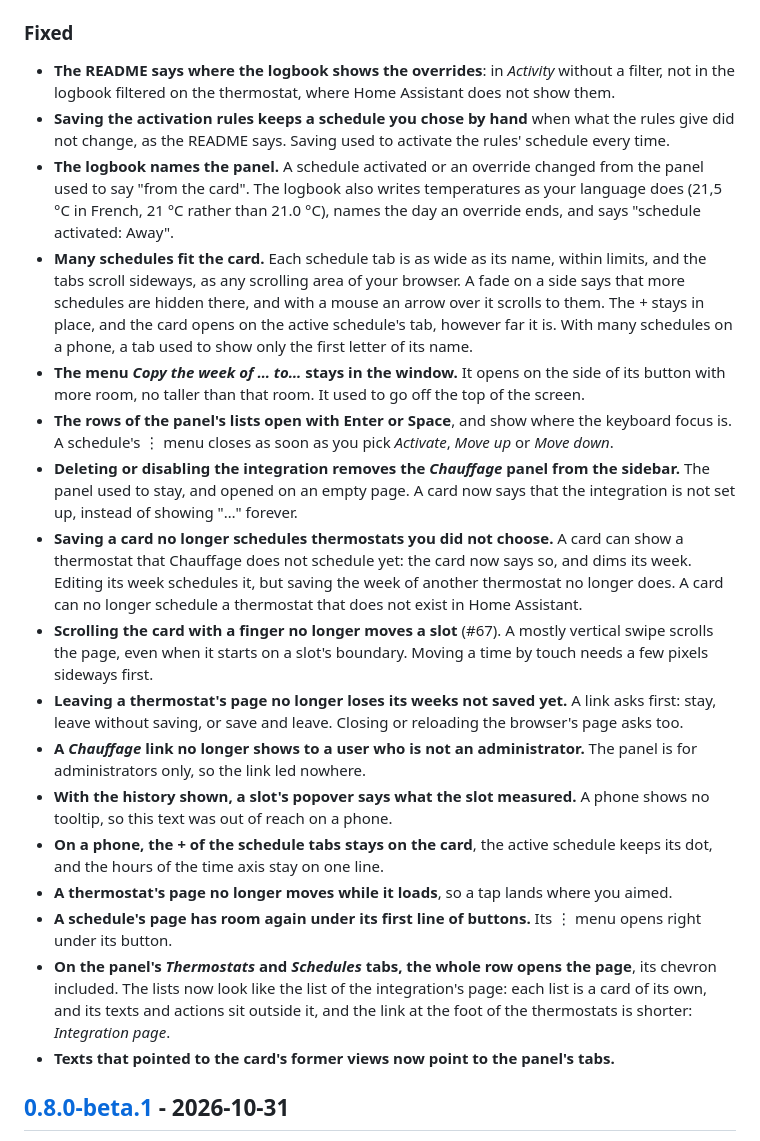
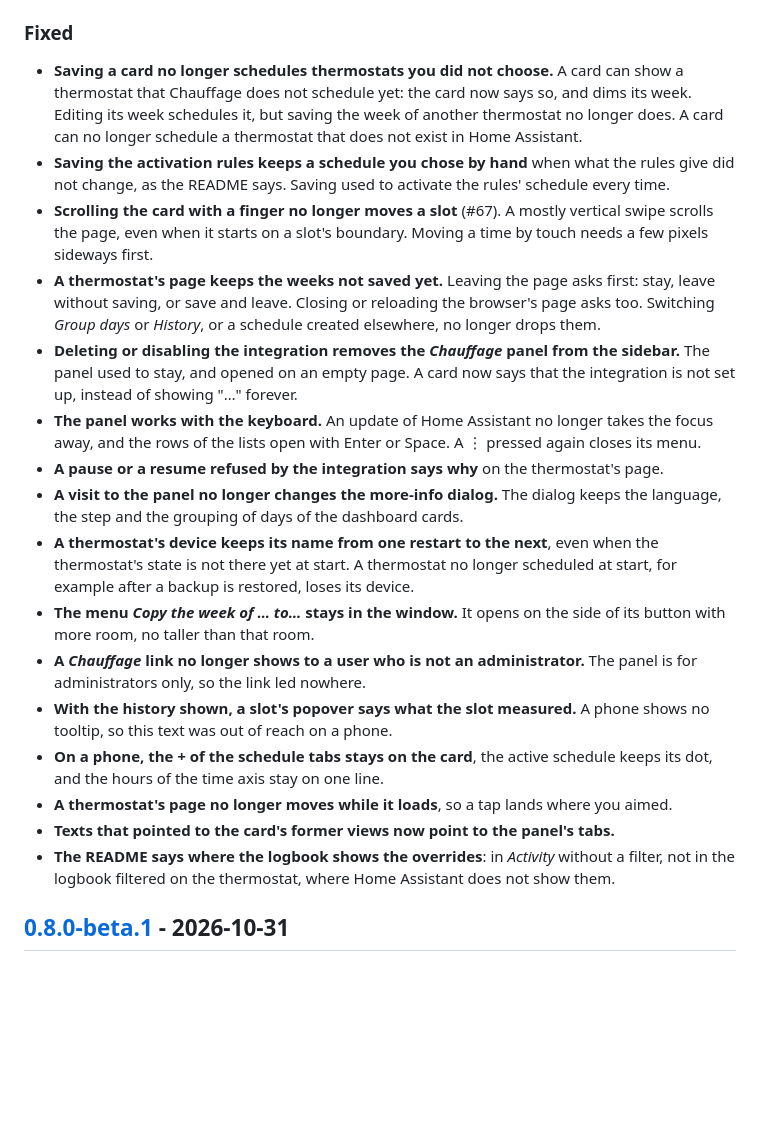
Before and after one commit to armellarcier/ha-chauffage, a Markdown page: CHANGELOG.md, the part around one of its changes. Rendered like a GitHub page; blank space fills up the shorter version.

```diff
--- a/CHANGELOG.md
+++ b/CHANGELOG.md
@@ -86,35 +83,31 @@ Each entry says whether the release **migrates stored data** and what to do when
 
 ### Fixed
 
-- **The README says where the logbook shows the overrides**: in *Activity* without a filter, not
-  in the logbook filtered on the thermostat, where Home Assistant does not show them.
-- **Saving the activation rules keeps a schedule you chose by hand** when what the rules give did
-  not change, as the README says. Saving used to activate the rules' schedule every time.
-- **The logbook names the panel.** A schedule activated or an override changed from the panel used
-  to say "from the card". The logbook also writes temperatures as your language does (21,5 °C in
-  French, 21 °C rather than 21.0 °C), names the day an override ends, and says
-  "schedule activated: Away".
-- **Many schedules fit the card.** Each schedule tab is as wide as its name, within limits, and the
-  tabs scroll sideways, as any scrolling area of your browser. A fade on a side says that more
-  schedules are hidden there, and with a mouse an arrow over it scrolls to them. The *+* stays in
-  place, and the card opens on the active schedule's tab, however far it is. With many schedules on a phone, a tab used to show only the first letter of
-  its name.
-- **The menu *Copy the week of … to…* stays in the window.** It opens on the side of its button
-  with more room, no taller than that room. It used to go off the top of the screen.
-- **The rows of the panel's lists open with Enter or Space**, and show where the keyboard focus
-  is. A schedule's ⋮ menu closes as soon as you pick *Activate*, *Move up* or *Move down*.
-- **Deleting or disabling the integration removes the *Chauffage* panel from the sidebar.** The
-  panel used to stay, and opened on an empty page. A card now says that the integration is not
-  set up, instead of showing "…" forever.
 - **Saving a card no longer schedules thermostats you did not choose.** A card can show a
   thermostat that Chauffage does not schedule yet: the card now says so, and dims its week.
   Editing its week schedules it, but saving the week of another thermostat no longer does. A
   card can no longer schedule a thermostat that does not exist in Home Assistant.
+- **Saving the activation rules keeps a schedule you chose by hand** when what the rules give did
+  not change, as the README says. Saving used to activate the rules' schedule every time.
 - **Scrolling the card with a finger no longer moves a slot** (#67). A mostly vertical swipe
   scrolls the page, even when it starts on a slot's boundary. Moving a time by touch needs a few
   pixels sideways first.
-- **Leaving a thermostat's page no longer loses its weeks not saved yet.** A link asks first:
-  stay, leave without saving, or save and leave. Closing or reloading the browser's page asks too.
+- **A thermostat's page keeps the weeks not saved yet.** Leaving the page asks first: stay, leave
+  without saving, or save and leave. Closing or reloading the browser's page asks too. Switching
+  *Group days* or *History*, or a schedule created elsewhere, no longer drops them.
+- **Deleting or disabling the integration removes the *Chauffage* panel from the sidebar.** The
+  panel used to stay, and opened on an empty page. A card now says that the integration is not
+  set up, instead of showing "…" forever.
+- **The panel works with the keyboard.** An update of Home Assistant no longer takes the focus
+  away, and the rows of the lists open with Enter or Space. A ⋮ pressed again closes its menu.
+- **A pause or a resume refused by the integration says why** on the thermostat's page.
+- **A visit to the panel no longer changes the more-info dialog.** The dialog keeps the language,
+  the step and the grouping of days of the dashboard cards.
+- **A thermostat's device keeps its name from one restart to the next**, even when the
+  thermostat's state is not there yet at start. A thermostat no longer scheduled at start, for
+  example after a backup is restored, loses its device.
+- **The menu *Copy the week of … to…* stays in the window.** It opens on the side of its button
+  with more room, no taller than that room.
 - **A *Chauffage* link no longer shows to a user who is not an administrator.** The panel is
   for administrators only, so the link led nowhere.
 - **With the history shown, a slot's popover says what the slot measured.** A phone shows no
@@ -122,13 +115,9 @@ Each entry says whether the release **migrates stored data** and what to do when
 - **On a phone, the *+* of the schedule tabs stays on the card**, the active schedule keeps its
   dot, and the hours of the time axis stay on one line.
 - **A thermostat's page no longer moves while it loads**, so a tap lands where you aimed.
-- **A schedule's page has room again under its first line of buttons.** Its ⋮ menu opens right under
-  its button.
-- **On the panel's *Thermostats* and *Schedules* tabs, the whole row opens the page**, its
-  chevron included. The lists now look like the list of the integration's page: each list is a card
-  of its own, and its texts and actions sit outside it, and the link at
-  the foot of the thermostats is shorter: *Integration page*.
 - **Texts that pointed to the card's former views now point to the panel's tabs.**
+- **The README says where the logbook shows the overrides**: in *Activity* without a filter, not
+  in the logbook filtered on the thermostat, where Home Assistant does not show them.
 
 ## [0.8.0-beta.1] - 2026-10-31
 
```
Also changed, not shown: other parts of CHANGELOG.md (+38 -41 lines).
